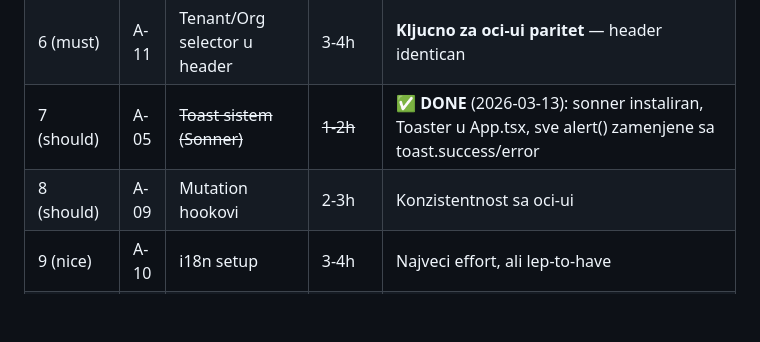
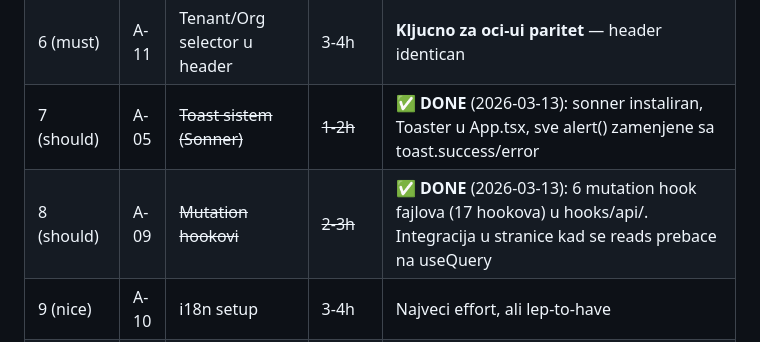
Before and after one commit to gandra/gandra-razno, a Markdown page: sistemi-sla/todo/sla-poc-ui-alignment.md, the part around the change. Drawn GitHub-style; blank space fills up the shorter version.

Commit message:
A-09: Create mutation hooks for all SLA domain operations

```diff
--- a/sistemi-sla/todo/sla-poc-ui-alignment.md
+++ b/sistemi-sla/todo/sla-poc-ui-alignment.md
@@ -729,7 +729,7 @@ Ovaj princip maksimalno olaksava posao UI tima — kad otvore POC kod, prepoznaj
 | 5 (must) | A-02 | ~~Pages.tsx + Layout.tsx~~ | ~~1-2h~~ | ✅ **DONE** (2026-03-13): App=providers, Pages=routes, Layout=SlaNavigation+Outlet+Footer, SlaNavigation uklonjeno iz 9 stranica |
 | 6 (must) | A-11 | Tenant/Org selector u header | 3-4h | **Kljucno za oci-ui paritet** — header identican |
 | 7 (should) | A-05 | ~~Toast sistem (Sonner)~~ | ~~1-2h~~ | ✅ **DONE** (2026-03-13): sonner instaliran, Toaster u App.tsx, sve alert() zamenjene sa toast.success/error |
-| 8 (should) | A-09 | Mutation hookovi | 2-3h | Konzistentnost sa oci-ui |
+| 8 (should) | A-09 | ~~Mutation hookovi~~ | ~~2-3h~~ | ✅ **DONE** (2026-03-13): 6 mutation hook fajlova (17 hookova) u hooks/api/. Integracija u stranice kad se reads prebace na useQuery |
 | 9 (nice) | A-10 | i18n setup | 3-4h | Najveci effort, ali lep-to-have |
 | 10 (nice) | A-08 | Widget pattern (tabele) | 4-6h | Najveci effort, srednji impact |
 | 11 (skip) | A-04 | Api objekat konverzija | 2-3h | Service pattern je OK |
```
